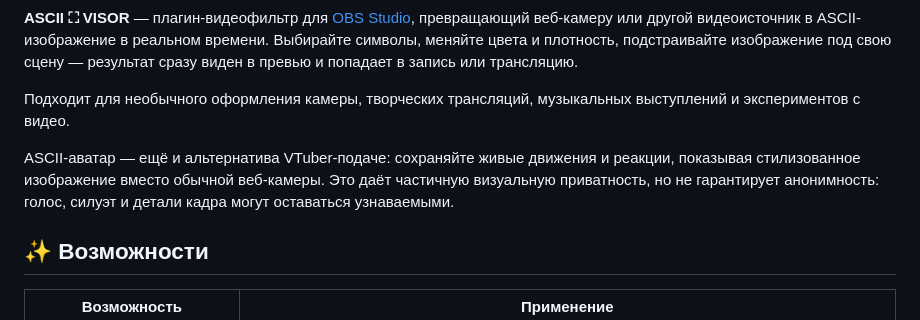
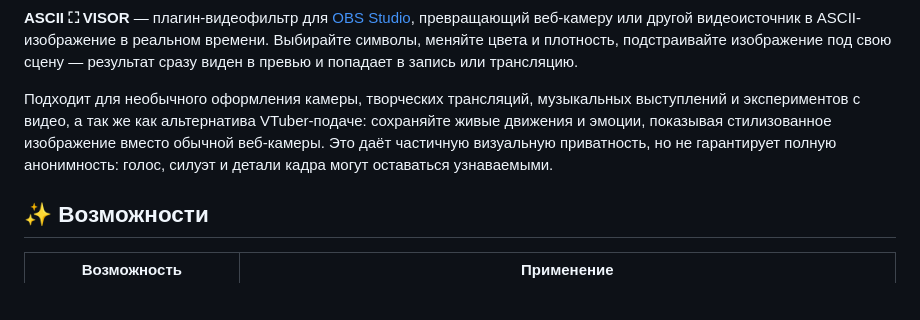
Before and after one commit to TRIPCHILLER/ascii-visor-obs, a Markdown page: README.ru.md, the part around the change. Drawn GitHub-style; blank space fills up the shorter version.

```diff
--- a/README.ru.md
+++ b/README.ru.md
@@ -26,9 +26,7 @@
 
 **ASCII ⛶ VISOR** — плагин-видеофильтр для [OBS Studio](https://obsproject.com/), превращающий веб-камеру или другой видеоисточник в ASCII-изображение в реальном времени. Выбирайте символы, меняйте цвета и плотность, подстраивайте изображение под свою сцену — результат сразу виден в превью и попадает в запись или трансляцию.
 
-Подходит для необычного оформления камеры, творческих трансляций, музыкальных выступлений и экспериментов с видео.
-
-ASCII-аватар — ещё и альтернатива VTuber-подаче: сохраняйте живые движения и реакции, показывая стилизованное изображение вместо обычной веб-камеры. Это даёт частичную визуальную приватность, но не гарантирует анонимность: голос, силуэт и детали кадра могут оставаться узнаваемыми.
+Подходит для необычного оформления камеры, творческих трансляций, музыкальных выступлений и экспериментов с видео, а так же как альтернатива VTuber-подаче: сохраняйте живые движения и эмоции, показывая стилизованное изображение вместо обычной веб-камеры. Это даёт частичную визуальную приватность, но не гарантирует полную анонимность: голос, силуэт и детали кадра могут оставаться узнаваемыми.
 
 ## ✨ Возможности
 
```
